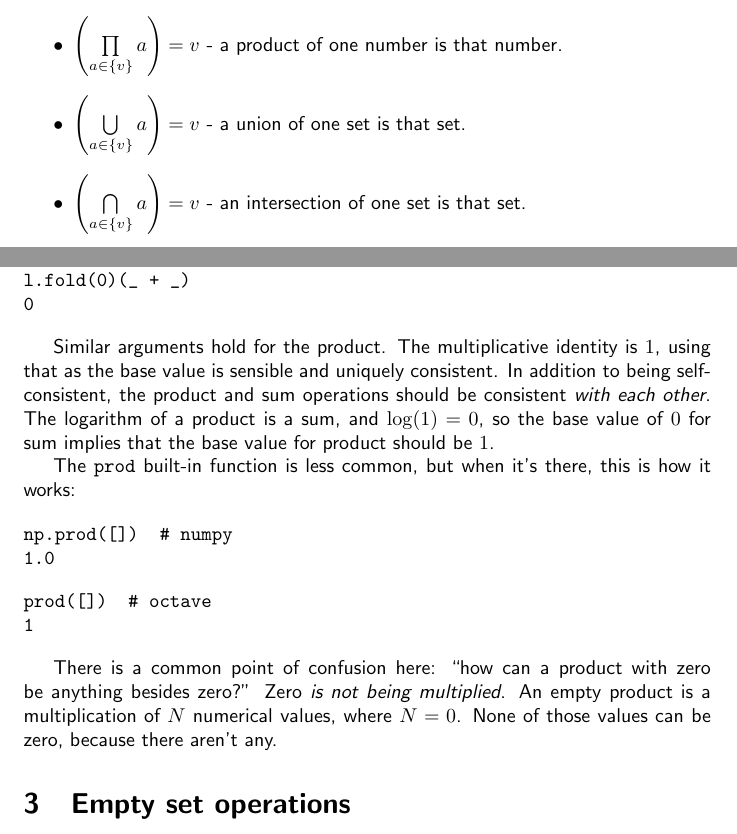
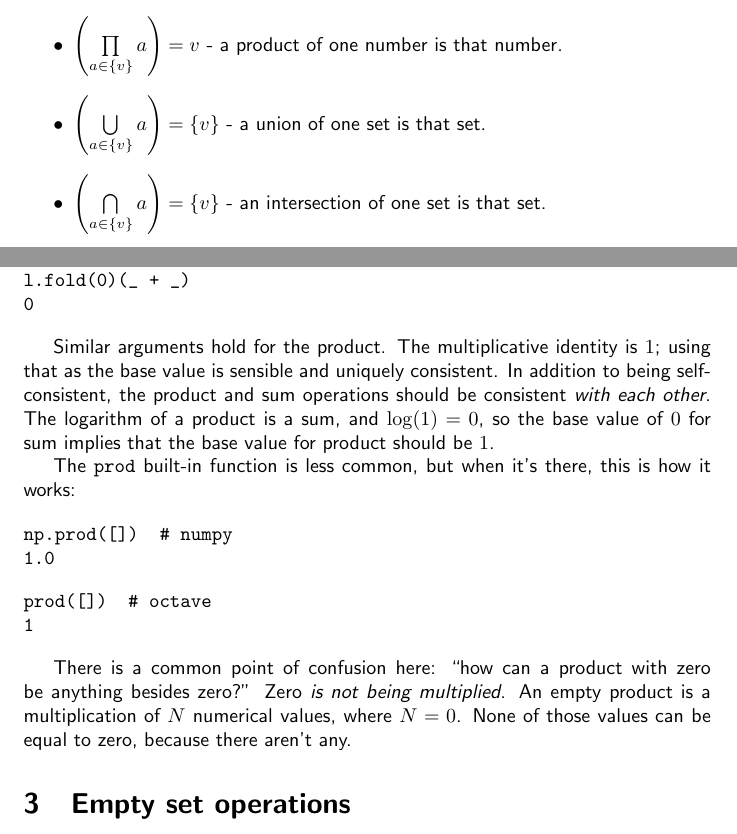
Before and after one commit to FeatureBaseDB/vis, a LaTeX document (latex-figures/empty-intersection.tex): two parts of pages 1 and 3 of 5, joined at a grey line, cut so that both start at the same text. Compiled offline with pdfLaTeX.

Commit message:
Fix typos in empty-intersect article

```diff
--- a/latex-figures/empty-intersection.tex
+++ b/latex-figures/empty-intersection.tex
@@ -30,8 +30,8 @@ it's sort of a degenerate case, but it still makes sense:
 \begin{itemize}
 \item $\left(\sum\limits_{a\in \{v\}}a\right) = v$ - a sum of one number is that number.\\
 \item $\left(\prod\limits_{a\in \{v\}}a\right) = v$ - a product of one number is that number.\\
-\item $\left(\bigcup\limits_{a\in \{v\}}a\right) = v$ - a union of one set is that set.\\
-\item $\left(\bigcap\limits_{a\in \{v\}}a\right) = v$ - an intersection of one set is that set.\\
+\item $\left(\bigcup\limits_{a\in \{v\}}a\right) = \{v\}$ - a union of one set is that set.\\
+\item $\left(\bigcap\limits_{a\in \{v\}}a\right) = \{v\}$ - an intersection of one set is that set.\\
 \end{itemize}
 
 What about when $n = 0$, or $A=\{\}$? This is where things get contentious - not everyone can agree on the meaning, even for summation. I will concede that these operations can be defined in whatever way you like. But there is only one definition that is sensible and consistent:
@@ -75,7 +75,7 @@ l.fold(0)(_ + _)
 0
 \end{verbatim}
 
-Similar arguments hold for the product. The multiplicative identity is $1$, using that as the base value is sensible and uniquely consistent. In addition to being self-consistent, the product and sum operations should be consistent \textit{with each other}. The logarithm of a product is a sum, and $\log(1) = 0$, so the base value of $0$ for sum implies that the base value for product should be $1$.
+Similar arguments hold for the product. The multiplicative identity is $1$; using that as the base value is sensible and uniquely consistent. In addition to being self-consistent, the product and sum operations should be consistent \textit{with each other}. The logarithm of a product is a sum, and $\log(1) = 0$, so the base value of $0$ for sum implies that the base value for product should be $1$.
 
 The \texttt{prod} built-in function is less common, but when it's there, this is how it works:
 
@@ -88,7 +88,7 @@ prod([])  # octave
 1
 \end{verbatim}
 
-There is a common point of confusion here: ``how can a product with zero be anything besides zero?'' Zero \textit{is not being multiplied}. An empty product is a multiplication of $N$ numerical values, where $N=0$. None of those values can be zero, because there aren't any.
+There is a common point of confusion here: ``how can a product with zero be anything besides zero?'' Zero \textit{is not being multiplied}. An empty product is a multiplication of $N$ numerical values, where $N=0$. None of those values can be equal to zero, because there aren't any.
 
 \section{Empty set operations}
 With clear notation and motivation, we can move on to set operations. What should an empty union be? Think about the base value, and consistency, and it should be clear that the correct answer is the empty set. If the union operation proceeds by unioning sets sequentially with a base value, then the base value must be $\{\}$, because $\{\} \cup A = A$. The empty set is the identity element of the union operation. Thus:
```
Also changed, not shown: latex-figures/pdf/empty-intersection.pdf (added), latex-figures/empty-intersection.tex (2 more changed lines).
